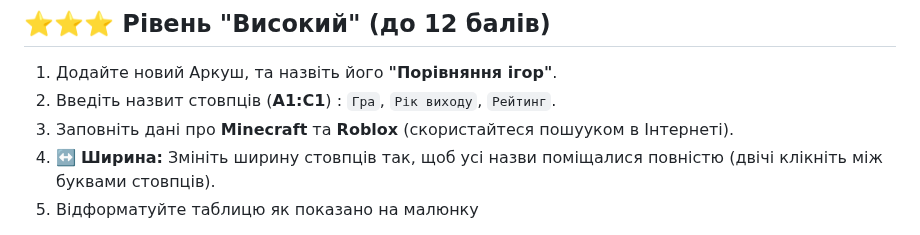
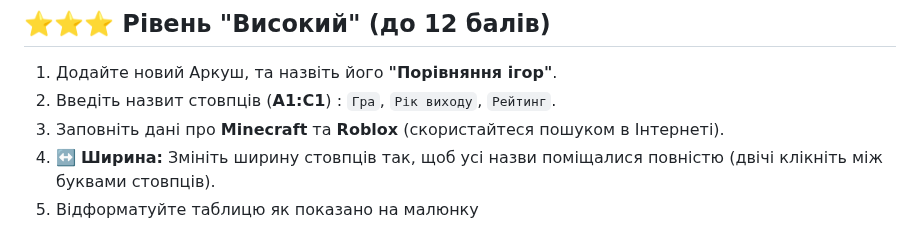
Before and after one commit to ysenko/it-lessons-materials, a Markdown page: content/6/38-spreadsheet-project.md, the part around the change. Rendered like a GitHub page.

Commit message:
Fixed typo.
Co-authored-by: Copilot <175728472+Copilot@users.noreply.github.com>

```diff
--- a/content/6/38-spreadsheet-project.md
+++ b/content/6/38-spreadsheet-project.md
@@ -221,7 +221,7 @@ style: |
 
 1. Додайте новий Аркуш, та назвіть його **"Порівняння ігор"**.
 2. Введіть назвит стовпців (**A1:C1**) : `Гра`, `Рік виходу`, `Рейтинг`.
-3. Заповніть дані про **Minecraft** та **Roblox** (скористайтеся пошууком в Інтернеті).
+3. Заповніть дані про **Minecraft** та **Roblox** (скористайтеся пошуком в Інтернеті).
 4. ↔️ **Ширина:** Змініть ширину стовпців так, щоб усі назви поміщалися повністю (двічі клікніть між буквами стовпців).
 5. Відформатуйте таблицю як показано на малюнку
 
```
